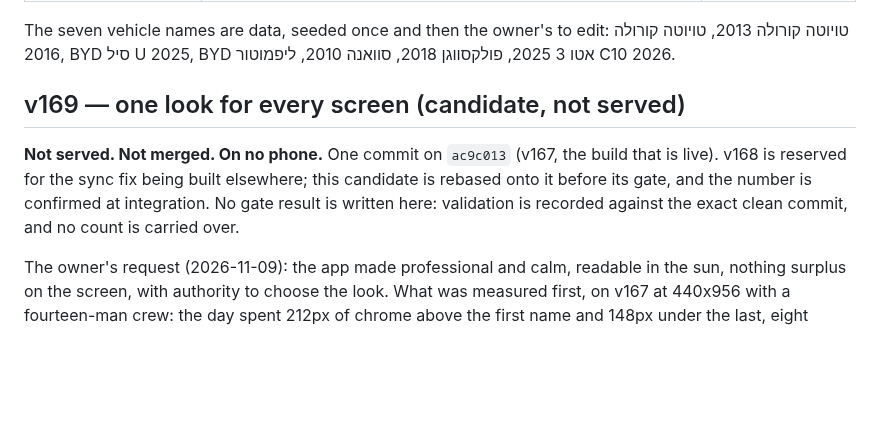
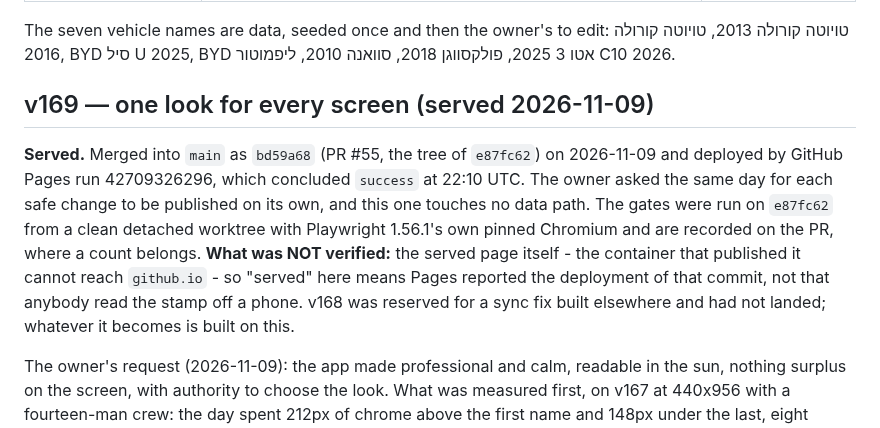
Before and after one commit to yoseffarkad1-eng/farkad, a Markdown page: docs/releases.md, the part around the change. Drawn GitHub-style; blank space fills up the shorter version.

Commit message:
releases: v169 is served, and what that word was and was not checked against
Merged as bd59a68 (PR #55), deployed by Pages run 42709326296. The served page itself
could not be read from the container that published it, and the entry says so.
Documents only.

Co-Authored-By: Claude <noreply@anthropic.com>
Claude-Session: https://claude.ai/code/session_01AczE1SUjJY47GFH8eTREya

```diff
--- a/docs/releases.md
+++ b/docs/releases.md
@@ -269,12 +269,17 @@ From the second accepted version on, «עדכון מספר N לתוכנית.» f
 The seven vehicle names are data, seeded once and then the owner's to edit: טויוטה קורולה 2013,
 טויוטה קורולה 2016, BYD סיל U 2025, BYD אטו 3 2025, פולקסווגן 2018, סוואנה 2010, ליפמוטור C10 2026.
 
-## v169 — one look for every screen (candidate, not served)
-
-**Not served. Not merged. On no phone.** One commit on `ac9c013` (v167, the build that is live).
-v168 is reserved for the sync fix being built elsewhere; this candidate is rebased onto it
-before its gate, and the number is confirmed at integration. No gate result is written here:
-validation is recorded against the exact clean commit, and no count is carried over.
+## v169 — one look for every screen (served 2026-11-09)
+
+**Served.** Merged into `main` as `bd59a68` (PR #55, the tree of `e87fc62`) on 2026-11-09 and
+deployed by GitHub Pages run 42709326296, which concluded `success` at 22:10 UTC. The owner
+asked the same day for each safe change to be published on its own, and this one touches no
+data path. The gates were run on `e87fc62` from a clean detached worktree with Playwright
+1.56.1's own pinned Chromium and are recorded on the PR, where a count belongs. **What was
+NOT verified:** the served page itself - the container that published it cannot reach
+`github.io` - so "served" here means Pages reported the deployment of that commit, not that
+anybody read the stamp off a phone. v168 was reserved for a sync fix built elsewhere and had
+not landed; whatever it becomes is built on this.
 
 The owner's request (2026-11-09): the app made professional and calm, readable in the sun,
 nothing surplus on the screen, with authority to choose the look. What was measured first, on
```
